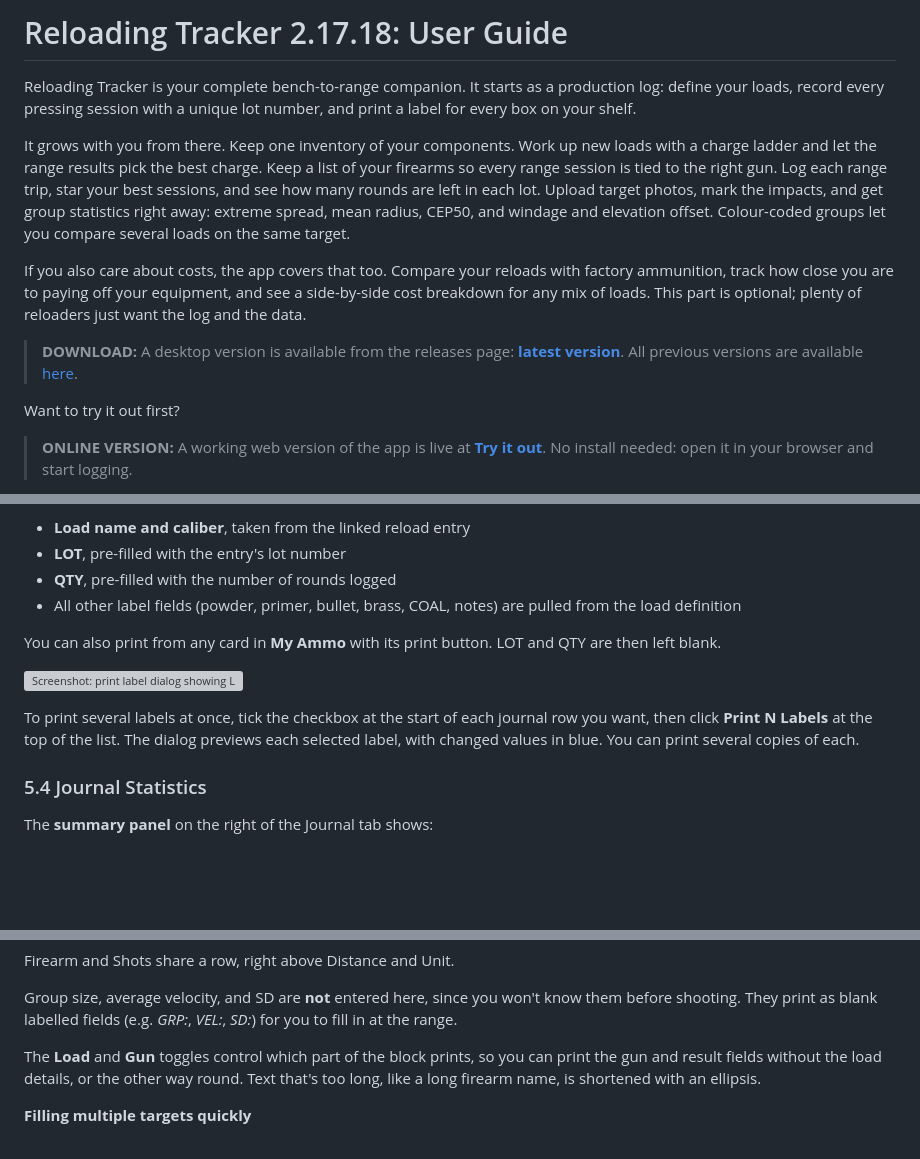
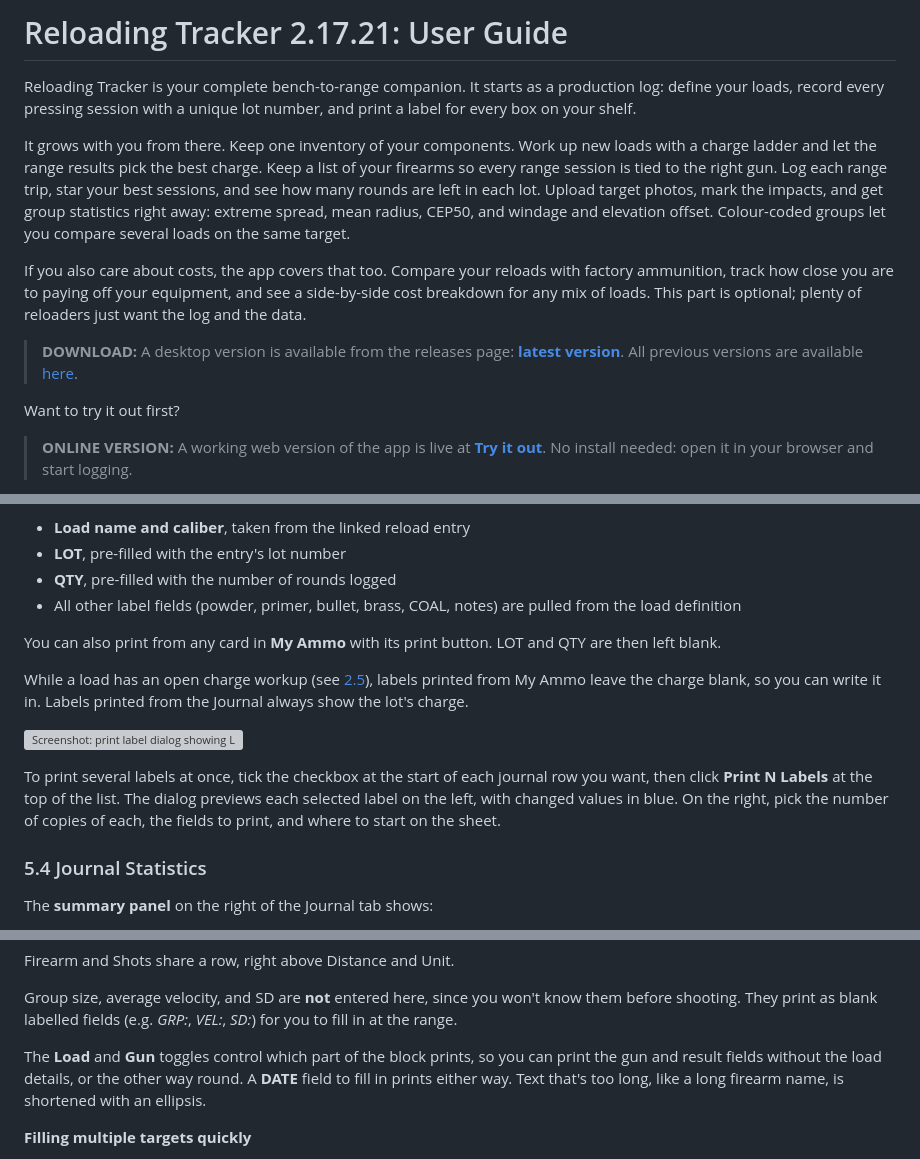
Before and after one commit to fmalpartida/reloading-cost-calculator, a Markdown page: README.md, 3 parts joined by grey strips. Drawn GitHub-style; blank space fills up the shorter version; grey boxes are pictures that could not be loaded.

Commit message:
Updated user's guide for version 2.17.21

```diff
--- a/README.md
+++ b/README.md
@@ -1,4 +1,4 @@
-# Reloading Tracker 2.17.18: User Guide
+# Reloading Tracker 2.17.21: User Guide
 
 Reloading Tracker is your complete bench-to-range companion. It starts as a production log: define your loads, record every pressing session with a unique lot number, and print a label for every box on your shelf.
 
@@ -877,9 +882,11 @@ You can review and change every field before printing:
 
 You can also print from any card in **My Ammo** with its print button. LOT and QTY are then left blank.
 
+While a load has an open charge workup (see [2.5](#25-charge-workup-load-development)), labels printed from My Ammo leave the charge blank, so you can write it in. Labels printed from the Journal always show the lot's charge.
+
 ![Screenshot: print label dialog showing LOT and QTY pre-filled from a journal entry.](./images/label-print.png)
 
-To print several labels at once, tick the checkbox at the start of each journal row you want, then click **Print N Labels** at the top of the list. The dialog previews each selected label, with changed values in blue. You can print several copies of each.
+To print several labels at once, tick the checkbox at the start of each journal row you want, then click **Print N Labels** at the top of the list. The dialog previews each selected label on the left, with changed values in blue. On the right, pick the number of copies of each, the fields to print, and where to start on the sheet.
 
 ### 5.4 Journal Statistics
 
@@ -1405,7 +1412,7 @@ Firearm and Shots share a row, right above Distance and Unit.
 
 Group size, average velocity, and SD are **not** entered here, since you won't know them before shooting. They print as blank labelled fields (e.g. *GRP:*, *VEL:*, *SD:*) for you to fill in at the range.
 
-The **Load** and **Gun** toggles control which part of the block prints, so you can print the gun and result fields without the load details, or the other way round. Text that's too long, like a long firearm name, is shortened with an ellipsis.
+The **Load** and **Gun** toggles control which part of the block prints, so you can print the gun and result fields without the load details, or the other way round. A **DATE** field to fill in prints either way. Text that's too long, like a long firearm name, is shortened with an ellipsis.
 
 **Filling multiple targets quickly**
 
```
Also changed, not shown: other parts of README.md (+13 -8 lines), images/journal-overview.png, images/my-ammo.png, images/target-generator-designer.png.
